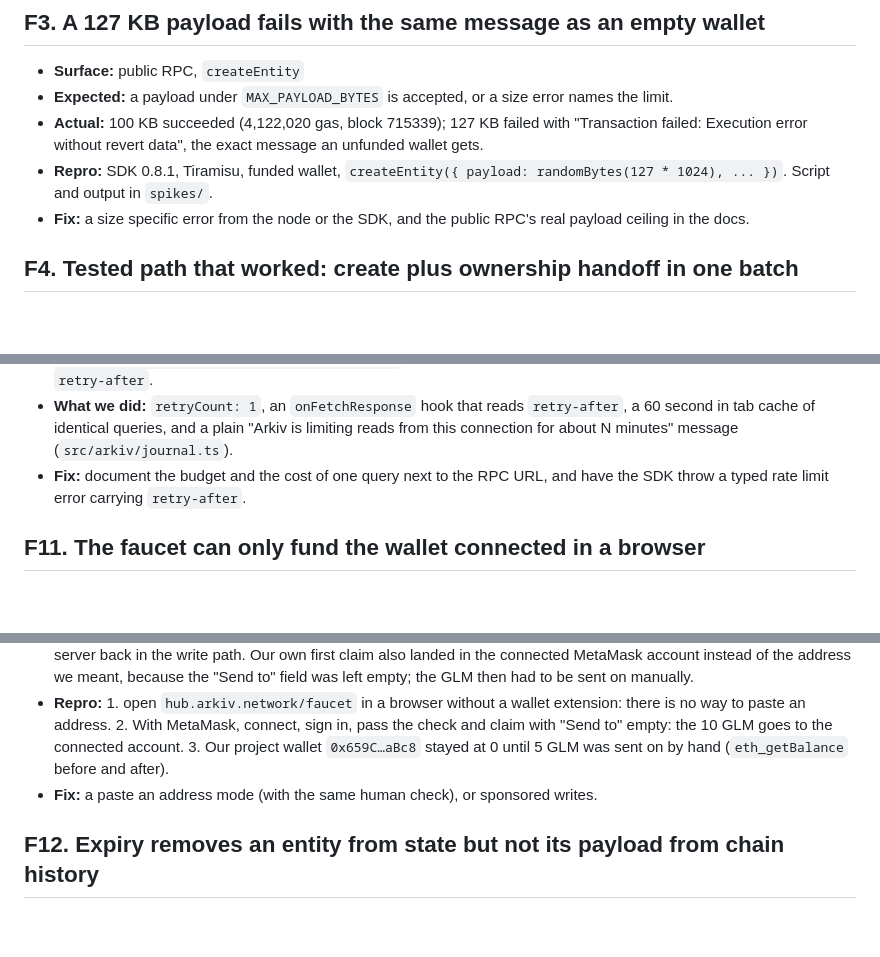
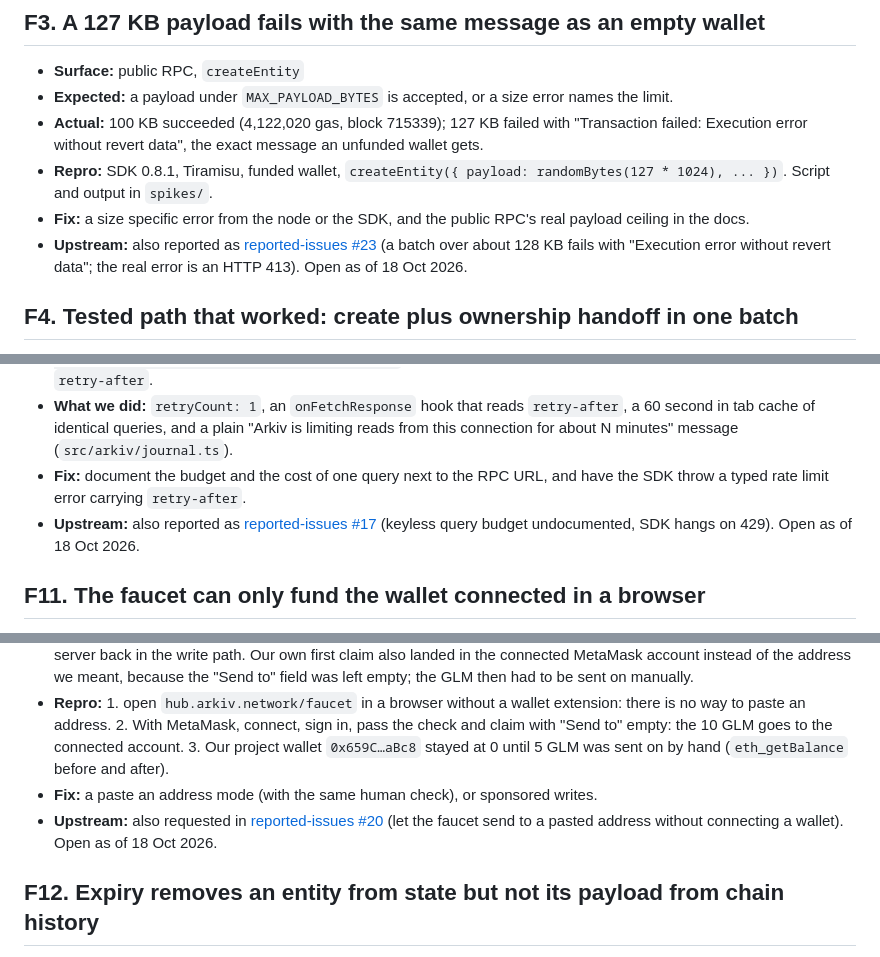
Before and after one commit to jenzylove/safe-journal, a Markdown page: arkiv/friction.md, 3 parts joined by grey strips. Rendered like a GitHub page; blank space fills up the shorter version.

Commit message:
Friction: link the matching upstream Arkiv issues (#17, #20, #21, #23)

```diff
--- a/arkiv/friction.md
+++ b/arkiv/friction.md
@@ -25,6 +25,7 @@ Arkiv surfaces used while building Safe Journal. SDK `@arkiv-network/sdk` 0.8.1,
 - **Actual:** 100 KB succeeded (4,122,020 gas, block 715339); 127 KB failed with "Transaction failed: Execution error without revert data", the exact message an unfunded wallet gets.
 - **Repro:** SDK 0.8.1, Tiramisu, funded wallet, `createEntity({ payload: randomBytes(127 * 1024), ... })`. Script and output in `spikes/`.
 - **Fix:** a size specific error from the node or the SDK, and the public RPC's real payload ceiling in the docs.
+- **Upstream:** also reported as [reported-issues #23](https://github.com/Arkiv-Network/reported-issues/issues/23) (a batch over about 128 KB fails with "Execution error without revert data"; the real error is an HTTP 413). Open as of 18 Oct 2026.
 
 ## F4. Tested path that worked: create plus ownership handoff in one batch
 
@@ -80,6 +81,7 @@ Arkiv surfaces used while building Safe Journal. SDK `@arkiv-network/sdk` 0.8.1,
 - **Repro:** `curl -s -D - -X POST https://rpc.tiramisu.db-chain.testnet.arkiv.network -H 'content-type: application/json' -d '{"jsonrpc":"2.0","id":1,"method":"arkiv_query","params":["app = \"safejournal\"",{"resultsPerPage":"0x1"}]}'` repeated from one connection until the budget is spent; read `retry-after`.
 - **What we did:** `retryCount: 1`, an `onFetchResponse` hook that reads `retry-after`, a 60 second in tab cache of identical queries, and a plain "Arkiv is limiting reads from this connection for about N minutes" message (`src/arkiv/journal.ts`).
 - **Fix:** document the budget and the cost of one query next to the RPC URL, and have the SDK throw a typed rate limit error carrying `retry-after`.
+- **Upstream:** also reported as [reported-issues #17](https://github.com/Arkiv-Network/reported-issues/issues/17) (keyless query budget undocumented, SDK hangs on 429). Open as of 18 Oct 2026.
 
 ## F11. The faucet can only fund the wallet connected in a browser
 
@@ -89,6 +91,7 @@ Arkiv surfaces used while building Safe Journal. SDK `@arkiv-network/sdk` 0.8.1,
 - **Actual:** the faucet needs a connected wallet and a Sign In With Ethereum signature, then a human check. A journal key derived from a passphrase inside a browser tab cannot do that, so the app needs its own funding endpoint, which puts a server back in the write path. Our own first claim also landed in the connected MetaMask account instead of the address we meant, because the "Send to" field was left empty; the GLM then had to be sent on manually.
 - **Repro:** 1. open `hub.arkiv.network/faucet` in a browser without a wallet extension: there is no way to paste an address. 2. With MetaMask, connect, sign in, pass the check and claim with "Send to" empty: the 10 GLM goes to the connected account. 3. Our project wallet `0x659C…aBc8` stayed at 0 until 5 GLM was sent on by hand (`eth_getBalance` before and after).
 - **Fix:** a paste an address mode (with the same human check), or sponsored writes.
+- **Upstream:** also requested in [reported-issues #20](https://github.com/Arkiv-Network/reported-issues/issues/20) (let the faucet send to a pasted address without connecting a wallet). Open as of 18 Oct 2026.
 
 ## F12. Expiry removes an entity from state but not its payload from chain history
 
```
Also changed, not shown: other parts of arkiv/friction.md (+1 -0 lines).
